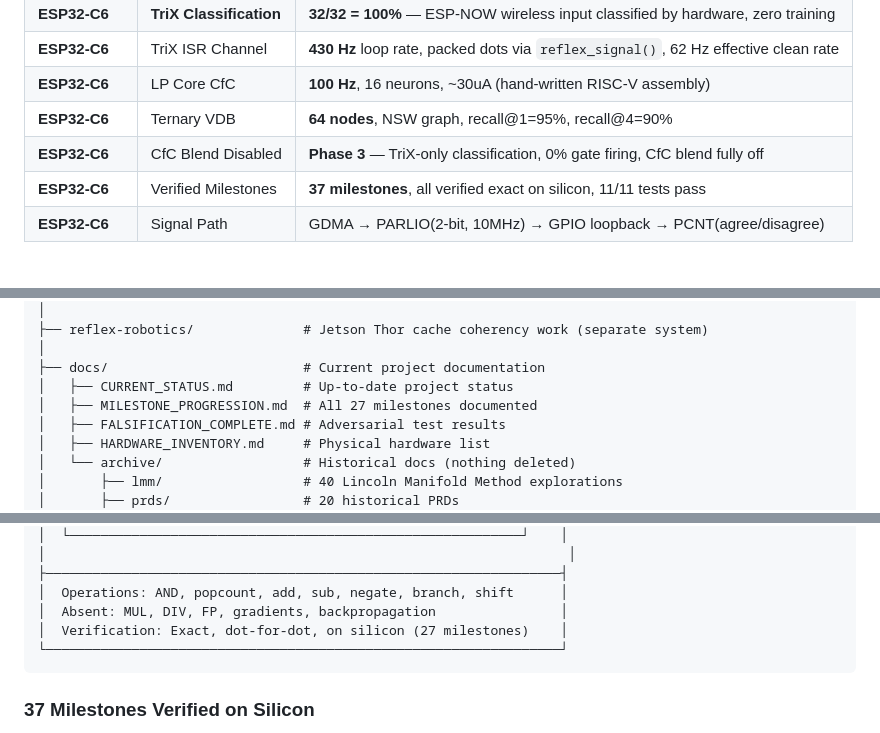
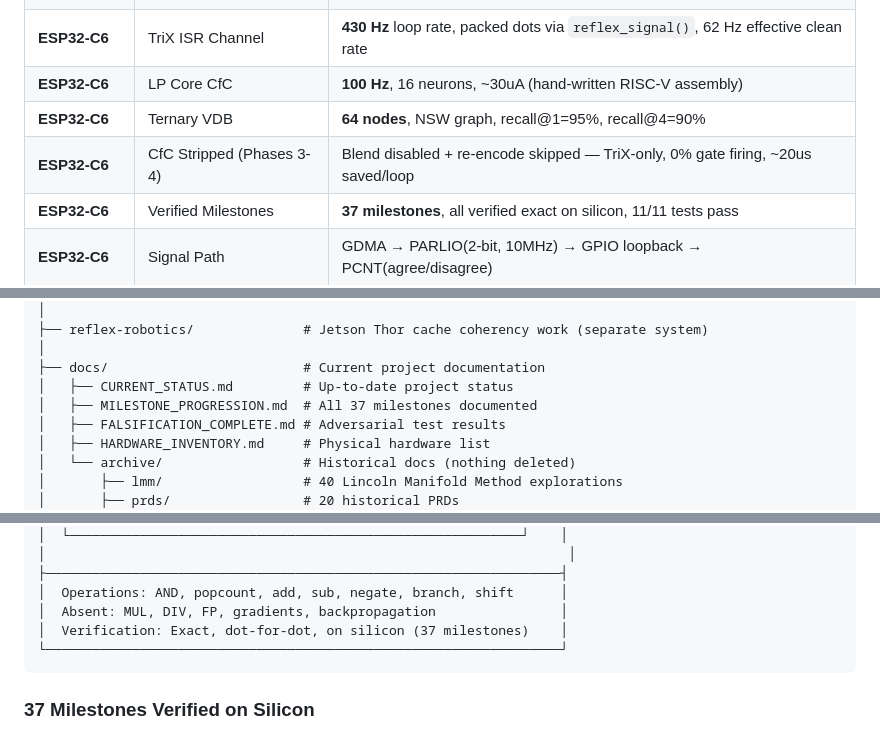
Before and after one commit to EntroMorphic/the-reflex, a Markdown page: README.md, 3 parts joined by grey strips. GitHub-like rendering.

Commit message:
docs: fix stale milestone counts (27→37), update headers to Phase 4, fix M35 tense

````diff
--- a/README.md
+++ b/README.md
@@ -24,7 +24,7 @@
 | **ESP32-C6** | TriX ISR Channel | **430 Hz** loop rate, packed dots via `reflex_signal()`, 62 Hz effective clean rate |
 | **ESP32-C6** | LP Core CfC | **100 Hz**, 16 neurons, ~30uA (hand-written RISC-V assembly) |
 | **ESP32-C6** | Ternary VDB | **64 nodes**, NSW graph, recall@1=95%, recall@4=90% |
-| **ESP32-C6** | CfC Blend Disabled | **Phase 3** — TriX-only classification, 0% gate firing, CfC blend fully off |
+| **ESP32-C6** | CfC Stripped (Phases 3-4) | Blend disabled + re-encode skipped — TriX-only, 0% gate firing, ~20us saved/loop |
 | **ESP32-C6** | Verified Milestones | **37 milestones**, all verified exact on silicon, 11/11 tests pass |
 | **ESP32-C6** | Signal Path | GDMA → PARLIO(2-bit, 10MHz) → GPIO loopback → PCNT(agree/disagree) |
 
@@ -67,7 +67,7 @@ the-reflex/
 │
 ├── docs/                         # Current project documentation
 │   ├── CURRENT_STATUS.md         # Up-to-date project status
-│   ├── MILESTONE_PROGRESSION.md  # All 27 milestones documented
+│   ├── MILESTONE_PROGRESSION.md  # All 37 milestones documented
 │   ├── FALSIFICATION_COMPLETE.md # Adversarial test results
 │   ├── HARDWARE_INVENTORY.md     # Physical hardware list
 │   └── archive/                  # Historical docs (nothing deleted)
@@ -252,7 +252,7 @@ No floating point. No multiplication. Verified exact on silicon.
 ├──────────────────────────────────────────────────────────────────┤
 │  Operations: AND, popcount, add, sub, negate, branch, shift      │
 │  Absent: MUL, DIV, FP, gradients, backpropagation                │
-│  Verification: Exact, dot-for-dot, on silicon (27 milestones)    │
+│  Verification: Exact, dot-for-dot, on silicon (37 milestones)    │
 └──────────────────────────────────────────────────────────────────┘
 ```
 
````
Also changed, not shown: docs/MILESTONE_PROGRESSION.md (+1 -1 lines), reflex-os/docs/GIE_ARCHITECTURE.md (+1 -1 lines).
